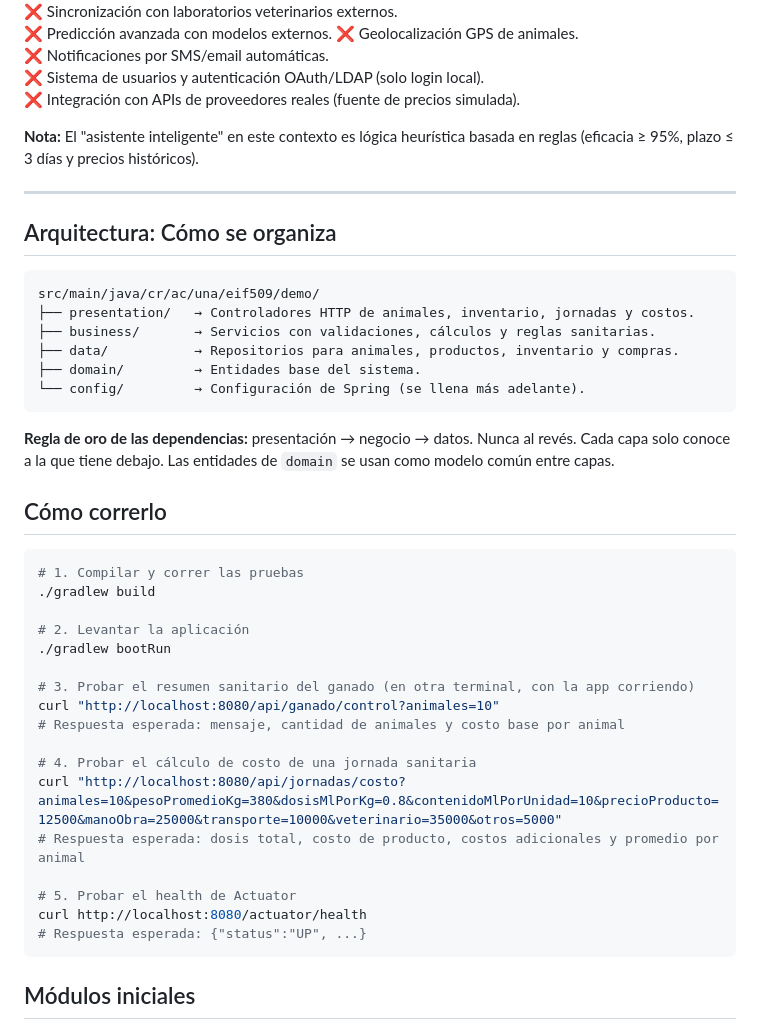
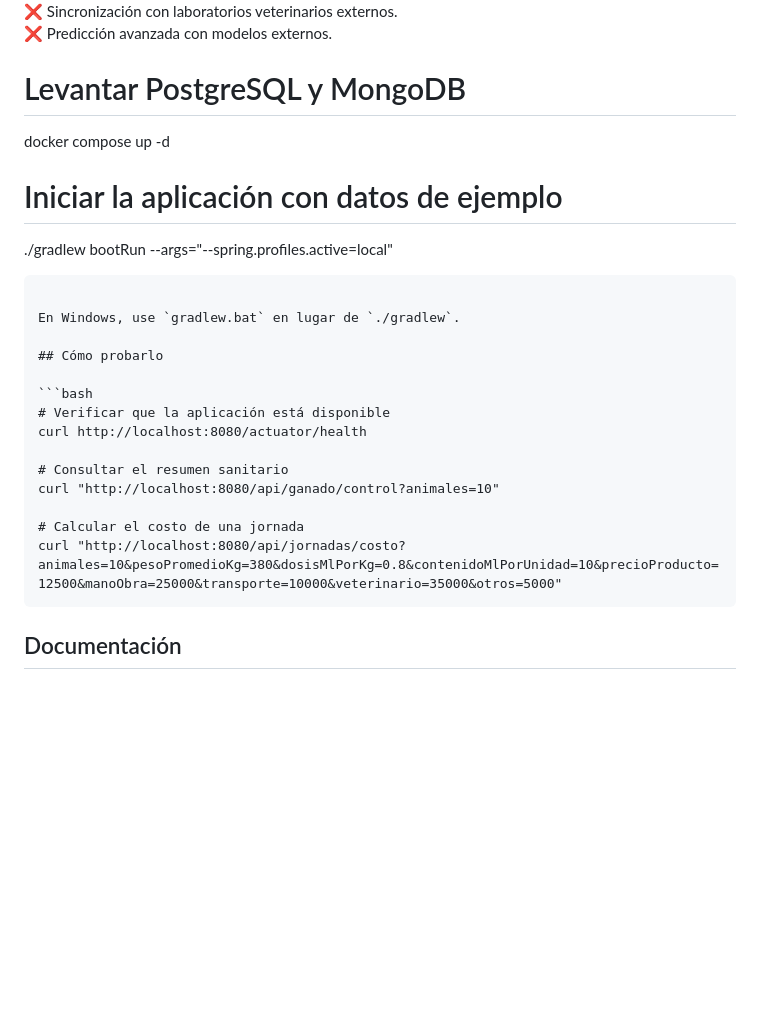
Before and after one commit to MStephVR/Lab1-Stephanie-VR, a Markdown page: BACKEND/README.md, the part around one of its changes. Rendered like a GitHub page; blank space fills up the shorter version.

Commit message:
Simplifica README

````diff
--- a/BACKEND/README.md
+++ b/BACKEND/README.md
@@ -175,50 +61,26 @@ Este proyecto queda separado del repositorio principal y listo para seguir con l
 ❌ Sincronización con laboratorios veterinarios externos.
 ❌ Predicción avanzada con modelos externos.
-❌ Geolocalización GPS de animales.
-❌ Notificaciones por SMS/email automáticas.
-❌ Sistema de usuarios y autenticación OAuth/LDAP (solo login local).
-❌ Integración con APIs de proveedores reales (fuente de precios simulada).
+# Levantar PostgreSQL y MongoDB
+docker compose up -d
 
-**Nota:** El "asistente inteligente" en este contexto es lógica heurística basada en reglas (eficacia ≥ 95%, plazo ≤ 3 días y precios históricos).
-
----
-
-## Arquitectura: Cómo se organiza
-
-```
-src/main/java/cr/ac/una/eif509/demo/
-├── presentation/   → Controladores HTTP de animales, inventario, jornadas y costos.
-├── business/       → Servicios con validaciones, cálculos y reglas sanitarias.
-├── data/           → Repositorios para animales, productos, inventario y compras.
-├── domain/         → Entidades base del sistema.
-└── config/         → Configuración de Spring (se llena más adelante).
+# Iniciar la aplicación con datos de ejemplo
+./gradlew bootRun --args="--spring.profiles.active=local"
 ```
 
-**Regla de oro de las dependencias:** presentación → negocio → datos. Nunca al revés.
-Cada capa solo conoce a la que tiene debajo. Las entidades de `domain` se usan
-como modelo común entre capas.
+En Windows, use `gradlew.bat` en lugar de `./gradlew`.
 
-## Cómo correrlo
+## Cómo probarlo
 
 ```bash
-# 1. Compilar y correr las pruebas
-./gradlew build
+# Verificar que la aplicación está disponible
+curl http://localhost:8080/actuator/health
 
-# 2. Levantar la aplicación
-./gradlew bootRun
+# Consultar el resumen sanitario
+curl "http://localhost:8080/api/ganado/control?animales=10"
 
-# 3. Probar el resumen sanitario del ganado (en otra terminal, con la app corriendo)
-curl "http://localhost:8080/api/ganado/control?animales=10"
-# Respuesta esperada: mensaje, cantidad de animales y costo base por animal
-
-# 4. Probar el cálculo de costo de una jornada sanitaria
+# Calcular el costo de una jornada
 curl "http://localhost:8080/api/jornadas/costo?animales=10&pesoPromedioKg=380&dosisMlPorKg=0.8&contenidoMlPorUnidad=10&precioProducto=12500&manoObra=25000&transporte=10000&veterinario=35000&otros=5000"
-# Respuesta esperada: dosis total, costo de producto, costos adicionales y promedio por animal
-
-# 5. Probar el health de Actuator
-curl http://localhost:8080/actuator/health
-# Respuesta esperada: {"status":"UP", ...}
 ```
 
-## Módulos iniciales
+## Documentación
 
````
Also changed, not shown: other parts of BACKEND/README.md (+6 -140 lines).
